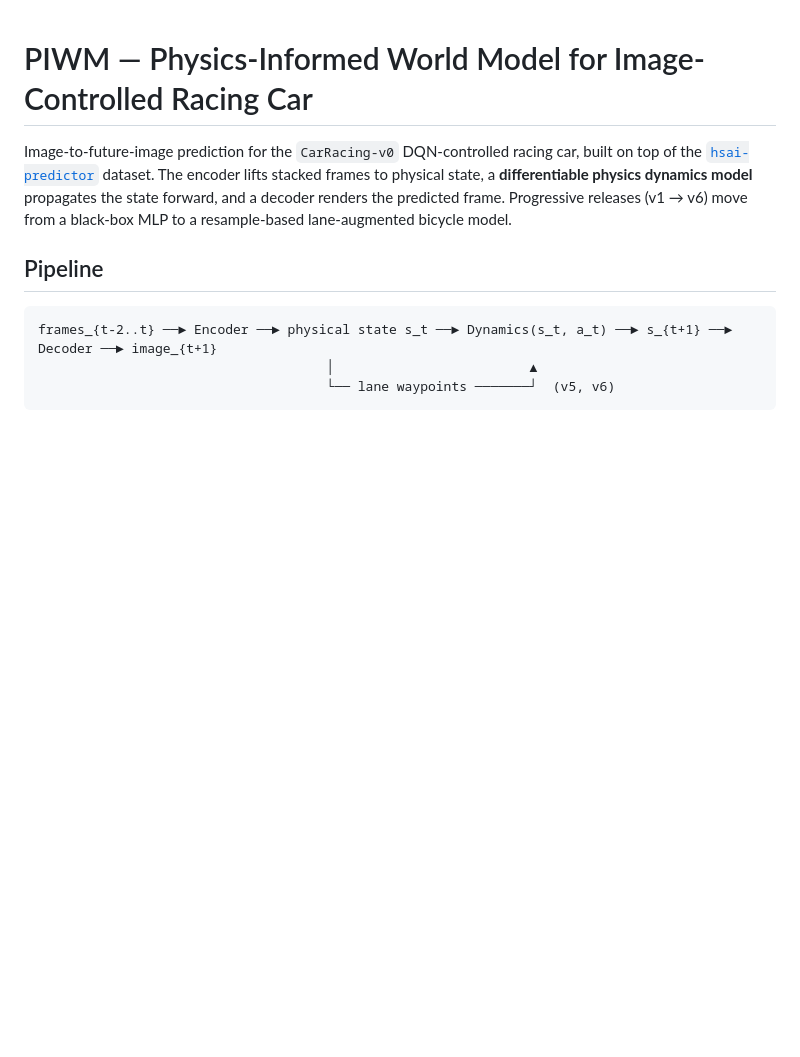
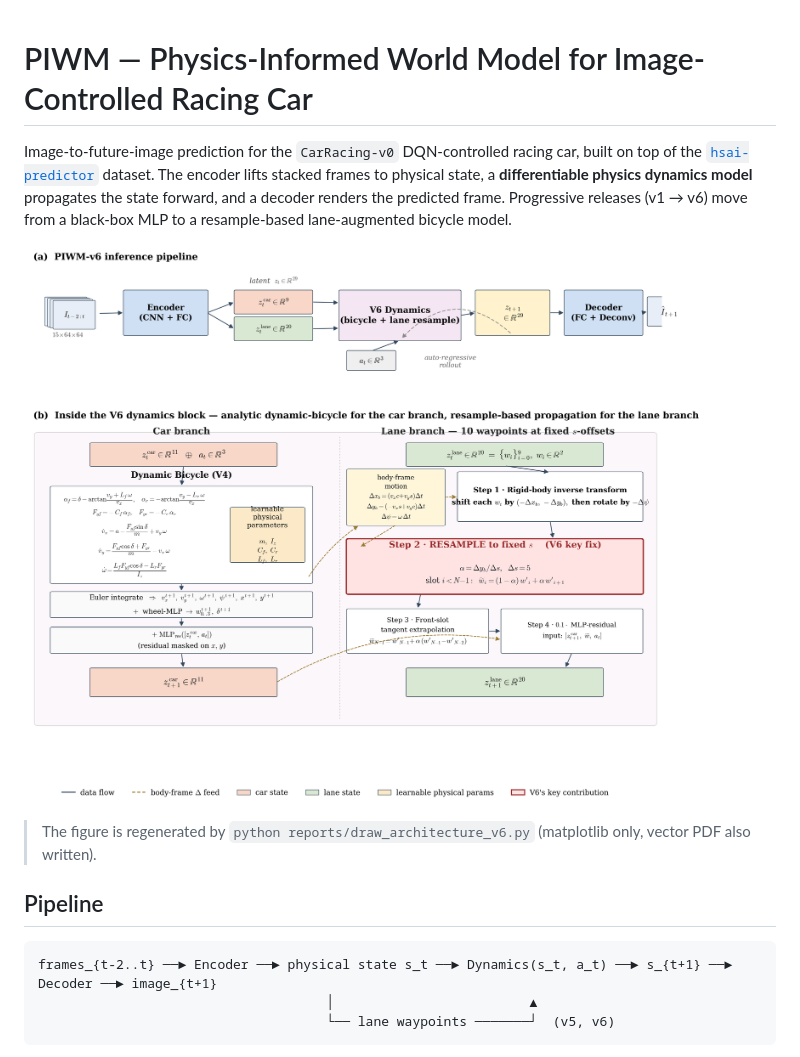
Before and after one commit to J3RRYWu/PIWM, a Markdown page: README.md, the part around the change. GitHub-like rendering; pictures changed too: reports/figures/architecture_v6.png (added); blank space fills up the shorter version.

```diff
--- a/README.md
+++ b/README.md
@@ -1,6 +1,10 @@
 # PIWM — Physics-Informed World Model for Image-Controlled Racing Car
 
 Image-to-future-image prediction for the `CarRacing-v0` DQN-controlled racing car, built on top of the [`hsai-predictor`](https://github.com/hsai-lab/hsai-predictor) dataset. The encoder lifts stacked frames to physical state, a **differentiable physics dynamics model** propagates the state forward, and a decoder renders the predicted frame. Progressive releases (v1 → v6) move from a black-box MLP to a resample-based lane-augmented bicycle model.
+
+![PIWM-v6 architecture](reports/figures/architecture_v6.png)
+
+> The figure is regenerated by `python reports/draw_architecture_v6.py` (matplotlib only, vector PDF also written).
 
 ## Pipeline
 
```
Also changed, not shown: 3 other files.
